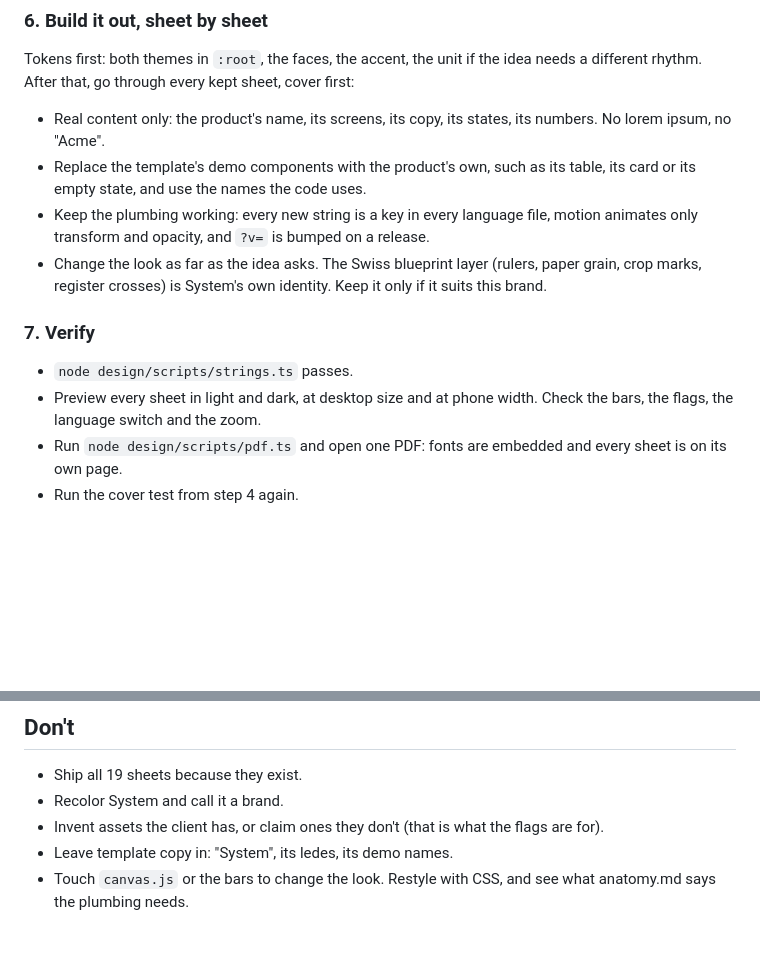
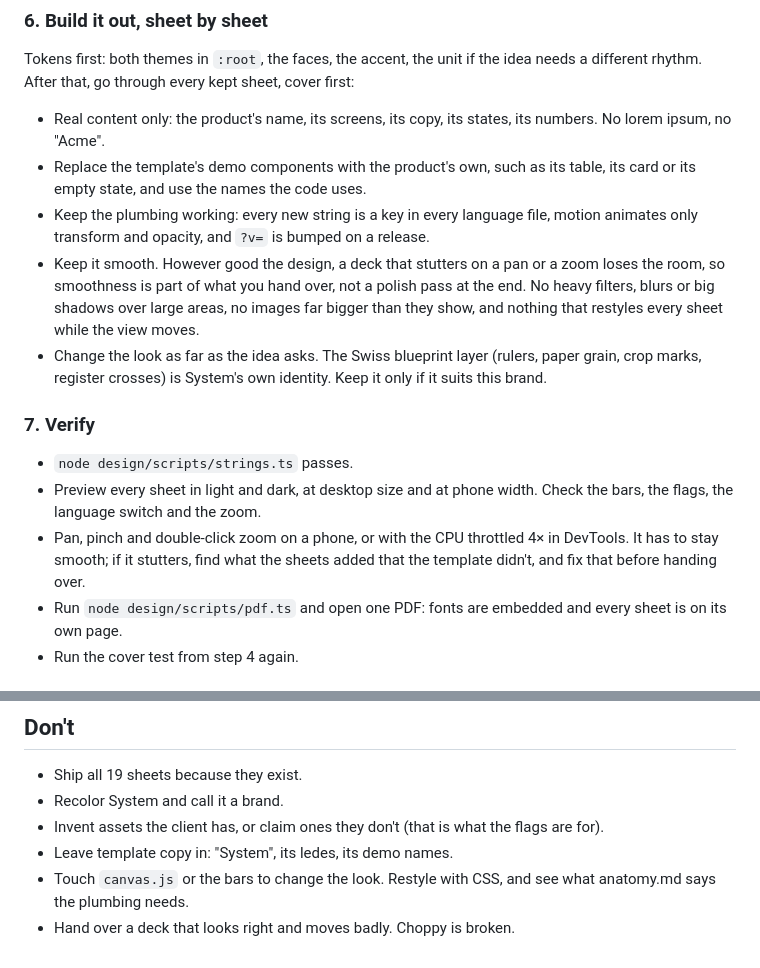
Before and after one commit to siliconlemon/system, a Markdown page: skills/design-deck/SKILL.md, 2 parts joined by grey strips. Rendered like a GitHub page; blank space fills up the shorter version.

```diff
--- a/skills/design-deck/SKILL.md
+++ b/skills/design-deck/SKILL.md
@@ -67,12 +67,14 @@ Tokens first: both themes in `:root`, the faces, the accent, the unit if the ide
 - Real content only: the product's name, its screens, its copy, its states, its numbers. No lorem ipsum, no "Acme".
 - Replace the template's demo components with the product's own, such as its table, its card or its empty state, and use the names the code uses.
 - Keep the plumbing working: every new string is a key in every language file, motion animates only transform and opacity, and `?v=` is bumped on a release.
+- Keep it smooth. However good the design, a deck that stutters on a pan or a zoom loses the room, so smoothness is part of what you hand over, not a polish pass at the end. No heavy filters, blurs or big shadows over large areas, no images far bigger than they show, and nothing that restyles every sheet while the view moves.
 - Change the look as far as the idea asks. The Swiss blueprint layer (rulers, paper grain, crop marks, register crosses) is System's own identity. Keep it only if it suits this brand.
 
 ### 7. Verify
 
 - `node design/scripts/strings.ts` passes.
 - Preview every sheet in light and dark, at desktop size and at phone width. Check the bars, the flags, the language switch and the zoom.
+- Pan, pinch and double-click zoom on a phone, or with the CPU throttled 4× in DevTools. It has to stay smooth; if it stutters, find what the sheets added that the template didn't, and fix that before handing over.
 - Run `node design/scripts/pdf.ts` and open one PDF: fonts are embedded and every sheet is on its own page.
 - Run the cover test from step 4 again.
 
@@ -87,3 +89,4 @@ Write `design/README.md`: what the deck decides, how to preview it and render th
 - Invent assets the client has, or claim ones they don't (that is what the flags are for).
 - Leave template copy in: "System", its ledes, its demo names.
 - Touch `canvas.js` or the bars to change the look. Restyle with CSS, and see what anatomy.md says the plumbing needs.
+- Hand over a deck that looks right and moves badly. Choppy is broken.
```
Also changed, not shown: README.md (+1 -0 lines), 1 other file.
